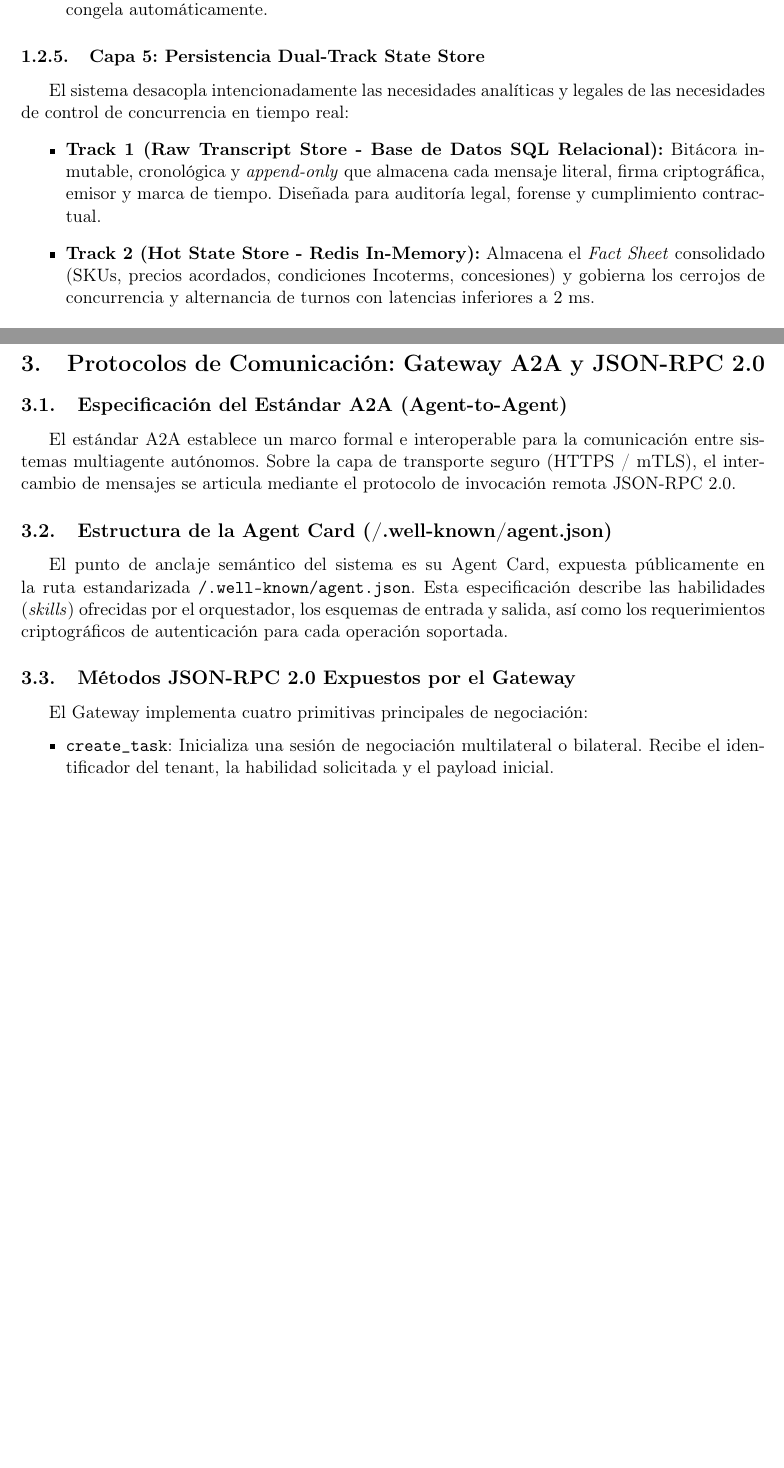
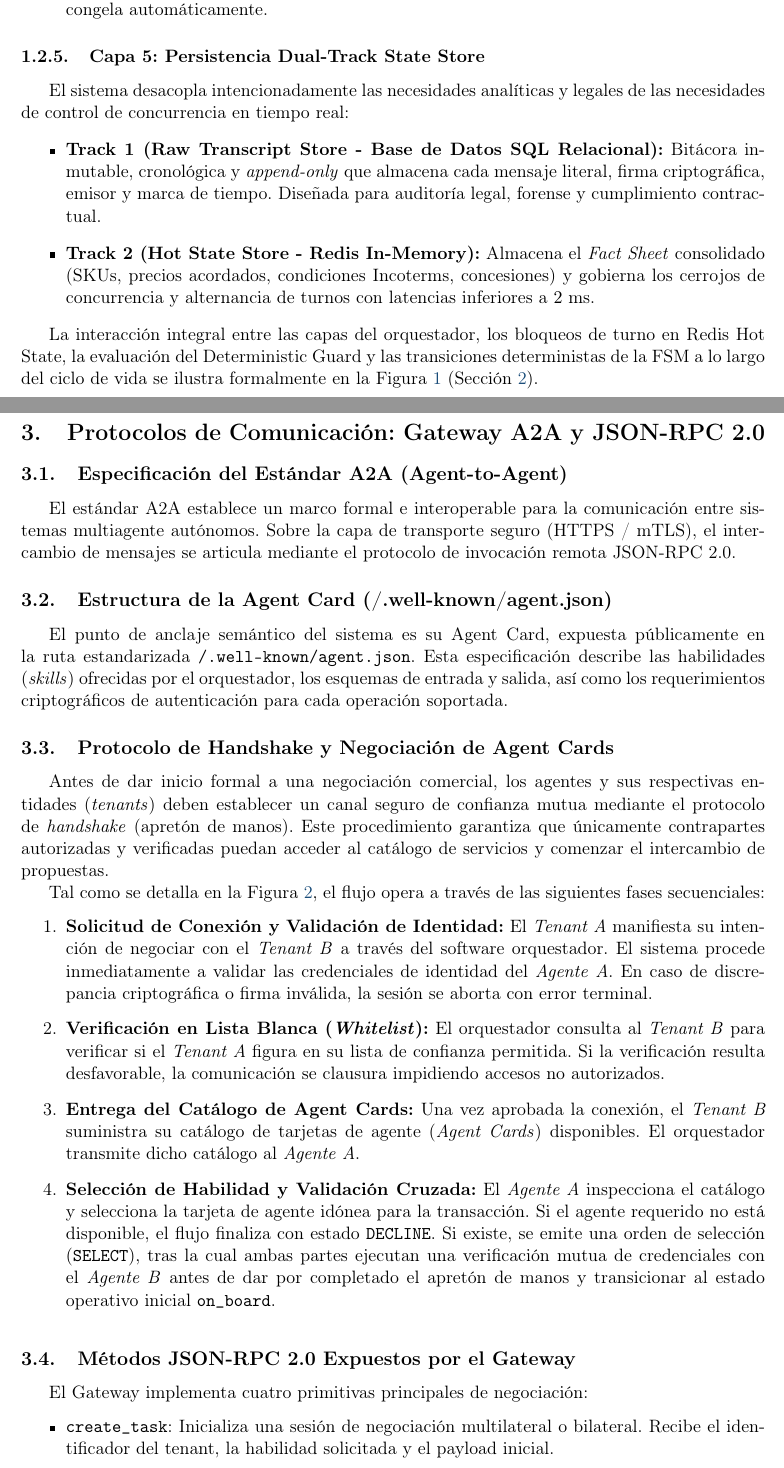
Before and after one commit to paccco/TFM, a LaTeX paper (docs/main.tex, which reads docs/sections/01_architecture.tex, docs/sections/03_protocols.tex): two parts of pages 3 and 6 of 6 before the commit and two parts of pages 3 and 8 of 10 after it, joined at a grey line, cut so that both start at the same text, the shorter picture padded with empty space. Compiled offline with pdfLaTeX.

Commit message:
docs(architecture): integrate handshake and negotiation sequence diagrams (#178)

```diff
--- a/docs/main.tex
+++ b/docs/main.tex
@@ -9,6 +9,10 @@
 \usepackage{amsmath,amssymb}
 \usepackage{booktabs}
 \usepackage{array}
+
+% --- Paquetes de Gráficos e Imágenes ---
+\usepackage{graphicx}
+\graphicspath{{figures/}}
 
 % --- Geometría y Formato de Página ---
 \usepackage[margin=2.5cm]{geometry}
--- a/docs/sections/01_architecture.tex
+++ b/docs/sections/01_architecture.tex
@@ -53,3 +54,5 @@ El sistema desacopla intencionadamente las necesidades analíticas y legales de
     \item \textbf{Track 1 (Raw Transcript Store - Base de Datos SQL Relacional):} Bitácora inmutable, cronológica y \textit{append-only} que almacena cada mensaje literal, firma criptográfica, emisor y marca de tiempo. Diseñada para auditoría legal, forense y cumplimiento contractual.
     \item \textbf{Track 2 (Hot State Store - Redis In-Memory):} Almacena el \textit{Fact Sheet} consolidado (SKUs, precios acordados, condiciones Incoterms, concesiones) y gobierna los cerrojos de concurrencia y alternancia de turnos con latencias inferiores a $2\text{ ms}$.
 \end{itemize}
+
+La interacción integral entre las capas del orquestador, los bloqueos de turno en Redis Hot State, la evaluación del Deterministic Guard y las transiciones deterministas de la FSM a lo largo del ciclo de vida se ilustra formalmente en la Figura~\ref{fig:negotiation_cycle} (Sección~\ref{sec:fsm}).
--- a/docs/sections/03_protocols.tex
+++ b/docs/sections/03_protocols.tex
@@ -6,3 +6,14 @@ El estándar A2A establece un marco formal e interoperable para la comunicación
 
 \subsection{Estructura de la Agent Card (/.well-known/agent.json)}
 El punto de anclaje semántico del sistema es su Agent Card, expuesta públicamente en la ruta estandarizada \texttt{/.well-known/agent.json}. Esta especificación describe las habilidades (\textit{skills}) ofrecidas por el orquestador, los esquemas de entrada y salida, así como los requerimientos criptográficos de autenticación para cada operación soportada.
+
+\subsection{Protocolo de Handshake y Negociación de Agent Cards}
+Antes de dar inicio formal a una negociación comercial, los agentes y sus respectivas entidades (\textit{tenants}) deben establecer un canal seguro de confianza mutua mediante el protocolo de \textit{handshake} (apretón de manos). Este procedimiento garantiza que únicamente contrapartes autorizadas y verificadas puedan acceder al catálogo de servicios y comenzar el intercambio de propuestas.
+
+Tal como se detalla en la Figura~\ref{fig:handshake_flow}, el flujo opera a través de las siguientes fases secuenciales:
+\begin{enumerate}
+    \item \textbf{Solicitud de Conexión y Validación de Identidad:} El \textit{Tenant A} manifiesta su intención de negociar con el \textit{Tenant B} a través del software orquestador. El sistema procede inmediatamente a validar las credenciales de identidad del \textit{Agente A}. En caso de discrepancia criptográfica o firma inválida, la sesión se aborta con error terminal.
+    \item \textbf{Verificación en Lista Blanca (\textit{Whitelist}):} El orquestador consulta al \textit{Tenant B} para verificar si el \textit{Tenant A} figura en su lista de confianza permitida. Si la verificación resulta desfavorable, la comunicación se clausura impidiendo accesos no autorizados.
+    \item \textbf{Entrega del Catálogo de Agent Cards:} Una vez aprobada la conexión, el \textit{Tenant B} suministra su catálogo de tarjetas de agente (\textit{Agent Cards}) disponibles. El orquestador transmite dicho catálogo al \textit{Agente A}.
+    \item \textbf{Selección de Habilidad y Validación Cruzada:} El \textit{Agente A} inspecciona el catálogo y selecciona la tarjeta de agente idónea para la transacción. Si el agente requerido no está disponible, el flujo finaliza con estado \texttt{DECLINE}. Si existe, se emite una orden de selección (\texttt{SELECT}), tras la cual ambas partes ejecutan una verificación mutua de credenciales con el \textit{Agente B} antes de dar por completado el apretón de manos y transicionar al estado operativo inicial \texttt{on\_board}.
+\end{enumerate}
@@ -9,3 +25,5 @@ El punto de anclaje semántico del sistema es su Agent Card, expuesta públicame
+    \label{fig:handshake_flow}
+\end{figure}
 
 \subsection{Métodos JSON-RPC 2.0 Expuestos por el Gateway}
 El Gateway implementa cuatro primitivas principales de negociación:
```
Also changed, not shown: docs/sections/02_fsm_states.tex (+16 -0 lines), docs/figures/handshake_sequence.png (added), docs/figures/negotiation_cycle.png (added), docs/main.pdf (added), docs/sections/01_architecture.tex (1 more changed lines), docs/sections/03_protocols.tex (5 more changed lines).
